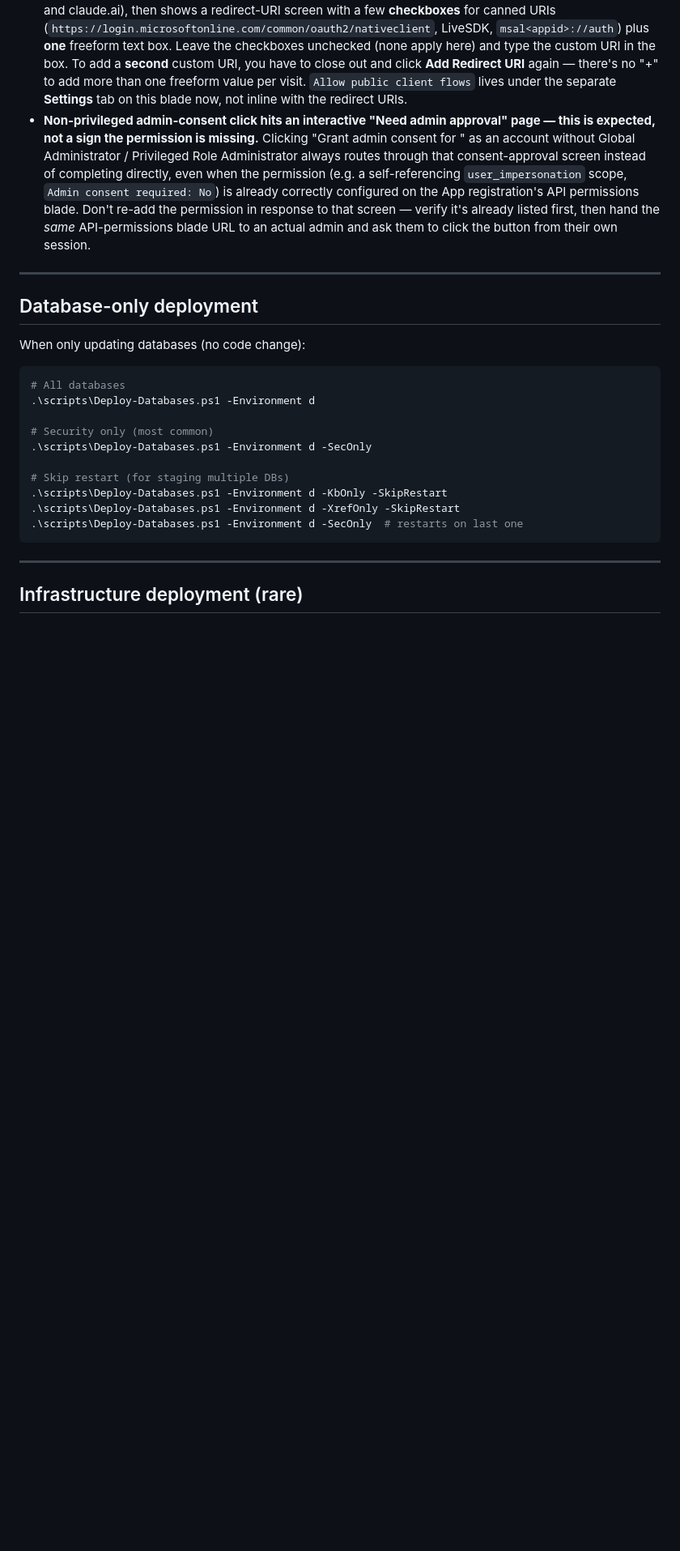
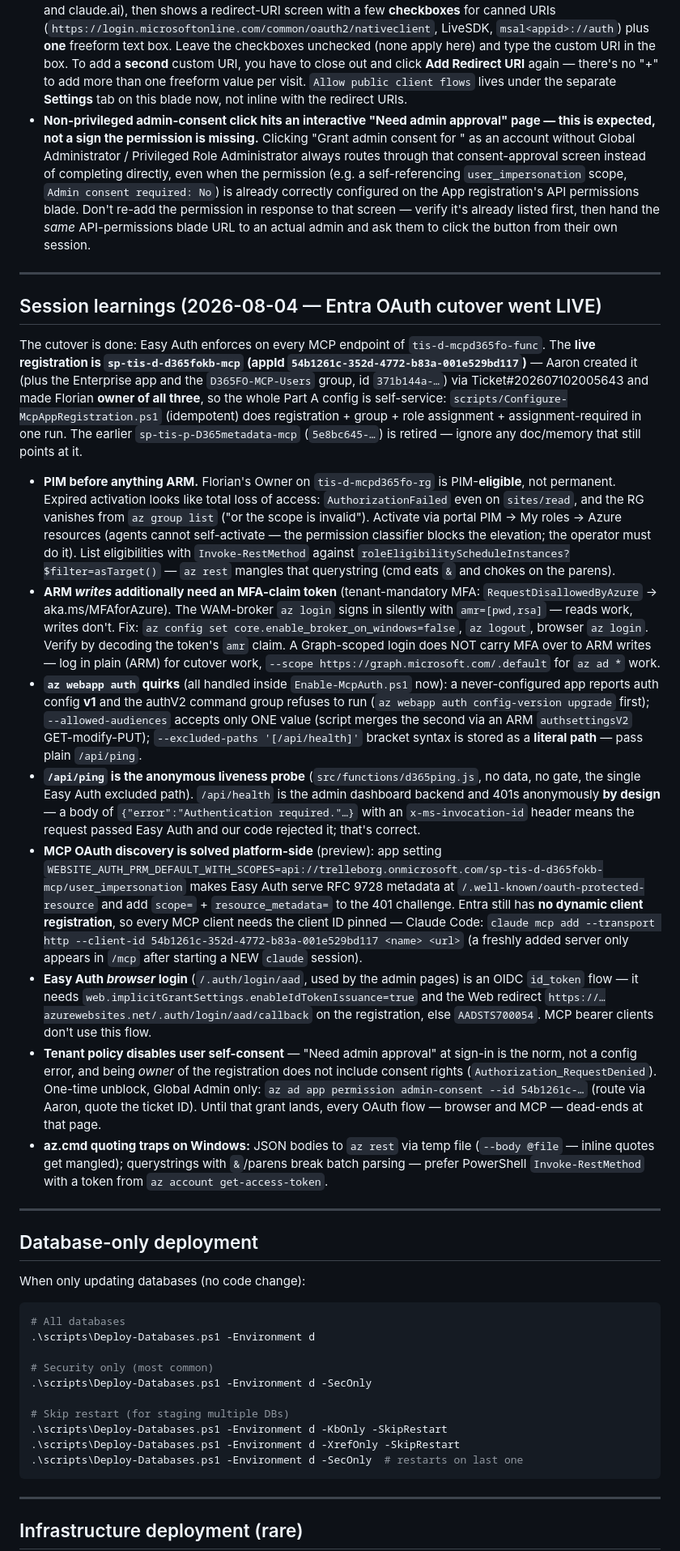
Before and after one commit to fdittgen-png/D365FOMCP, a Markdown page: skills/claude-code/mcp-deploy.md, the part around one of its changes. Shown at 81% size. GitHub-like rendering; blank space fills up the shorter version.

Commit message:
Skills: 2026-08-04 cutover learnings; Copilot docs to post-cutover reality
- mcp-deploy.md: new session-learnings section (PIM-eligible Owner, ARM
  MFA-claim tokens vs WAM broker, az webapp auth quirks, /api/ping vs
  admin-gated /api/health, PRM discovery + --client-id, browser-login
  id_token requirements, tenant blocks user self-consent, az.cmd quoting);
  stale post-cutover probe guidance corrected
- agent-d365fo.md + IMPORT-README.md: auth notes updated from "currently
  anonymous, cutover pending" to live OAuth with the d365fokb registration

Co-Authored-By: Claude Fable 5 <noreply@anthropic.com>

```diff
--- a/skills/claude-code/mcp-deploy.md
+++ b/skills/claude-code/mcp-deploy.md
@@ -397,6 +400,75 @@ by hand in the portal surfaced traps not in the original runbook:
 
 ---
 
+## Session learnings (2026-08-04 — Entra OAuth cutover went LIVE)
+
+The cutover is done: Easy Auth enforces on every MCP endpoint of
+`tis-d-mcpd365fo-func`. The **live registration is `sp-tis-d-d365fokb-mcp`
+(appId `54b1261c-352d-4772-b83a-001e529bd117`)** — Aaron created it (plus the
+Enterprise app and the `D365FO-MCP-Users` group, id `371b144a-…`) via
+Ticket#202607102005643 and made Florian **owner of all three**, so the whole
+Part A config is self-service: `scripts/Configure-McpAppRegistration.ps1`
+(idempotent) does registration + group + role assignment + assignment-required
+in one run. The earlier `sp-tis-p-D365metadata-mcp` (`5e8bc645-…`) is retired —
+ignore any doc/memory that still points at it.
+
+- **PIM before anything ARM.** Florian's Owner on `tis-d-mcpd365fo-rg` is
+  PIM-**eligible**, not permanent. Expired activation looks like total loss of
+  access: `AuthorizationFailed` even on `sites/read`, and the RG vanishes from
+  `az group list` ("or the scope is invalid"). Activate via portal PIM → My
+  roles → Azure resources (agents cannot self-activate — the permission
+  classifier blocks the elevation; the operator must do it). List
+  eligibilities with `Invoke-RestMethod` against
+  `roleEligibilityScheduleInstances?$filter=asTarget()` — `az rest` mangles
+  that querystring (cmd eats `&` and chokes on the parens).
+- **ARM *writes* additionally need an MFA-claim token** (tenant-mandatory MFA:
+  `RequestDisallowedByAzure` → aka.ms/MFAforAzure). The WAM-broker `az login`
+  signs in silently with `amr=[pwd,rsa]` — reads work, writes don't. Fix:
+  `az config set core.enable_broker_on_windows=false`, `az logout`,
+  browser `az login`. Verify by decoding the token's `amr` claim. A
+  Graph-scoped login does NOT carry MFA over to ARM writes — log in plain
+  (ARM) for cutover work, `--scope https://graph.microsoft.com/.default` for
+  `az ad *` work.
+- **`az webapp auth` quirks** (all handled inside `Enable-McpAuth.ps1` now):
+  a never-configured app reports auth config **v1** and the authV2 command
+  group refuses to run (`az webapp auth config-version upgrade` first);
+  `--allowed-audiences` accepts only ONE value (script merges the second via
+  an ARM `authsettingsV2` GET-modify-PUT); `--excluded-paths '[/api/health]'`
+  bracket syntax is stored as a **literal path** — pass plain `/api/ping`.
+- **`/api/ping` is the anonymous liveness probe** (`src/functions/d365ping.js`,
+  no data, no gate, the single Easy Auth excluded path). `/api/health` is the
+  admin dashboard backend and 401s anonymously **by design** — a body of
+  `{"error":"Authentication required."…}` with an `x-ms-invocation-id` header
+  means the request passed Easy Auth and our code rejected it; that's correct.
+- **MCP OAuth discovery is solved platform-side** (preview): app setting
+  `WEBSITE_AUTH_PRM_DEFAULT_WITH_SCOPES=api://trelleborg.onmicrosoft.com/sp-tis-d-d365fokb-mcp/user_impersonation`
+  makes Easy Auth serve RFC 9728 metadata at
+  `/.well-known/oauth-protected-resource` and add `scope=` +
+  `resource_metadata=` to the 401 challenge. Entra still has **no dynamic
+  client registration**, so every MCP client needs the client ID pinned —
+  Claude Code:
+  `claude mcp add --transport http --client-id 54b1261c-352d-4772-b83a-001e529bd117 <name> <url>`
+  (a freshly added server only appears in `/mcp` after starting a NEW
+  `claude` session).
+- **Easy Auth *browser* login** (`/.auth/login/aad`, used by the admin pages)
+  is an OIDC `id_token` flow — it needs
+  `web.implicitGrantSettings.enableIdTokenIssuance=true` and the Web redirect
+  `https://…azurewebsites.net/.auth/login/aad/callback` on the registration,
+  else `AADSTS700054`. MCP bearer clients don't use this flow.
+- **Tenant policy disables user self-consent** — "Need admin approval" at
+  sign-in is the norm, not a config error, and being *owner* of the
+  registration does not include consent rights (`Authorization_RequestDenied`).
+  One-time unblock, Global Admin only:
+  `az ad app permission admin-consent --id 54b1261c-…` (route via Aaron,
+  quote the ticket ID). Until that grant lands, every OAuth flow — browser and
+  MCP — dead-ends at that page.
+- **az.cmd quoting traps on Windows:** JSON bodies to `az rest` via temp file
+  (`--body @file` — inline quotes get mangled); querystrings with `&`/parens
+  break batch parsing — prefer PowerShell `Invoke-RestMethod` with a token
+  from `az account get-access-token`.
+
+---
+
 ## Database-only deployment
 
 When only updating databases (no code change):
```
Also changed, not shown: other parts of skills/claude-code/mcp-deploy.md (+11 -8 lines), skills/copilot-studio/agent-d365fo.md (+1 -1 lines), 1 other file.
